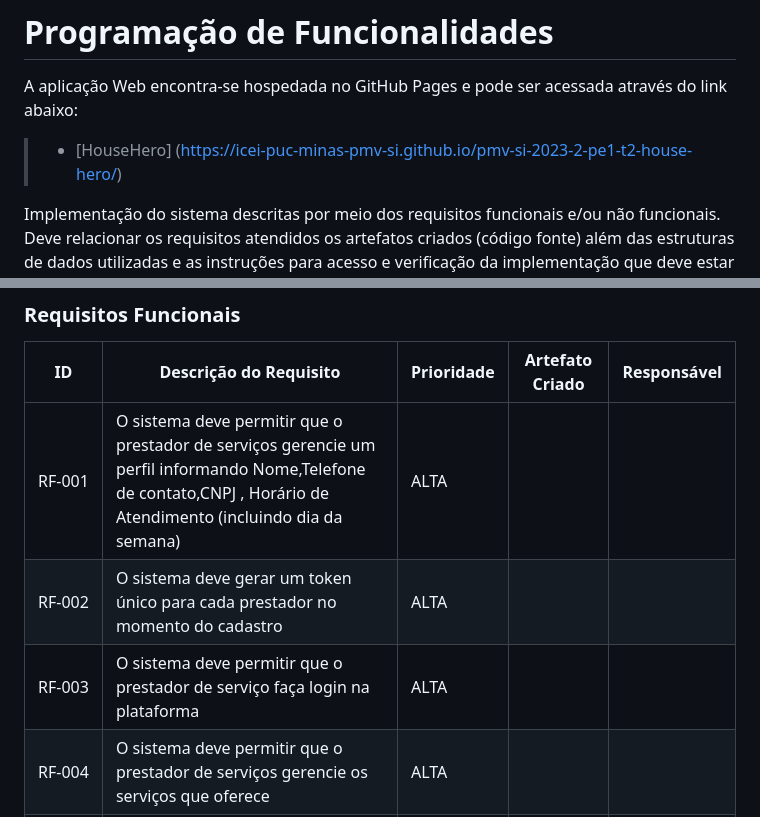
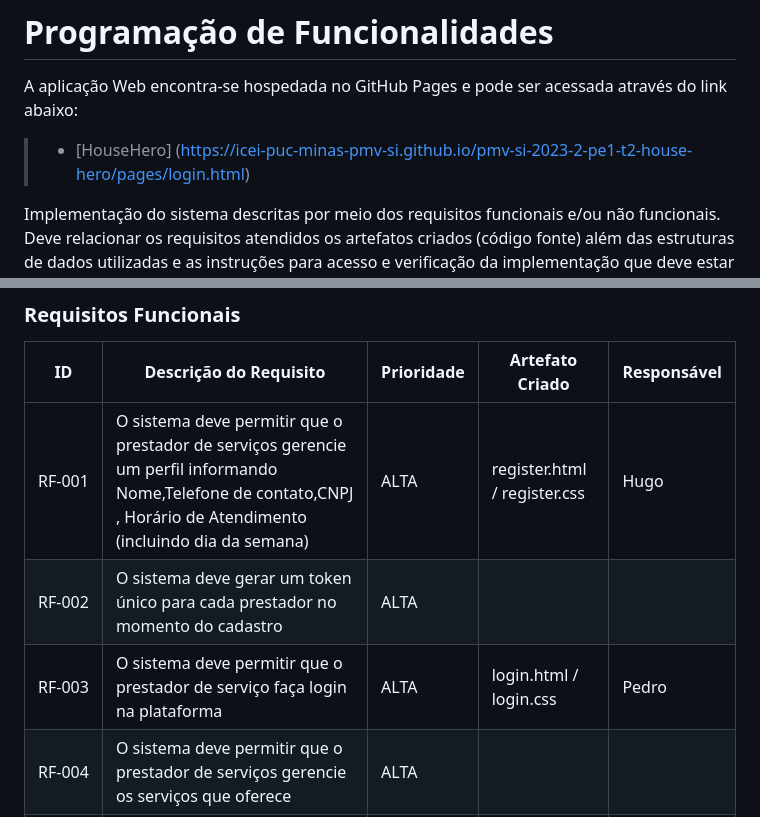
Before and after one commit to ICEI-PUC-Minas-PMV-SI/pmv-si-2023-2-pe1-t2-house-hero, a Markdown page: docs/development.md, 2 parts joined by grey strips. Drawn GitHub-style.

```diff
--- a/docs/development.md
+++ b/docs/development.md
@@ -1,7 +1,7 @@
 # Programação de Funcionalidades
 
 A aplicação Web encontra-se hospedada no GitHub Pages e pode ser acessada através do link abaixo:
-> - [HouseHero] (https://icei-puc-minas-pmv-si.github.io/pmv-si-2023-2-pe1-t2-house-hero/)
+> - [HouseHero] (https://icei-puc-minas-pmv-si.github.io/pmv-si-2023-2-pe1-t2-house-hero/pages/login.html)
 
 
 Implementação do sistema descritas por meio dos requisitos funcionais e/ou não funcionais. Deve relacionar os requisitos atendidos os artefatos criados (código fonte) além das estruturas de dados utilizadas e as instruções para acesso e verificação da implementação que deve estar funcional no ambiente de hospedagem.
@@ -17,9 +17,9 @@ As tabelas que se seguem apresentam os requisitos funcionais e não-funcionais q
 
 |ID     | Descrição do Requisito  | Prioridade | Artefato Criado | Responsável |
 |-------|-----------------------------------------|---|--------|--------|
-| RF&#x2011;001 | O sistema deve permitir que o prestador de serviços gerencie um perfil informando Nome,Telefone de contato,CNPJ , Horário de Atendimento (incluindo dia da semana)| ALTA| |
+| RF&#x2011;001 | O sistema deve permitir que o prestador de serviços gerencie um perfil informando Nome,Telefone de contato,CNPJ , Horário de Atendimento (incluindo dia da semana)| ALTA| register.html / register.css| Hugo |
 | RF-002 | O sistema deve gerar um token único para cada prestador no momento do cadastro | ALTA |
-| RF-003 | O sistema deve permitir que o prestador de serviço faça login na plataforma  | ALTA | |
+| RF-003 | O sistema deve permitir que o prestador de serviço faça login na plataforma  | ALTA | login.html / login.css | Pedro |
 | RF-004 | O sistema deve permitir que o prestador de serviços gerencie os serviços que oferece | ALTA | |
 | RF-005 | O sistema deve permitir que o prestador de serviços indique a região que atenda | ALTA | |
 | RF-006 | O sistema deve permitir que os contratantes avaliem e descrevam os prestadores de serviço, para que isso seja possível o prestador deve informar o seu token ao cliente no momento da contratação. | ALTA | |
```
